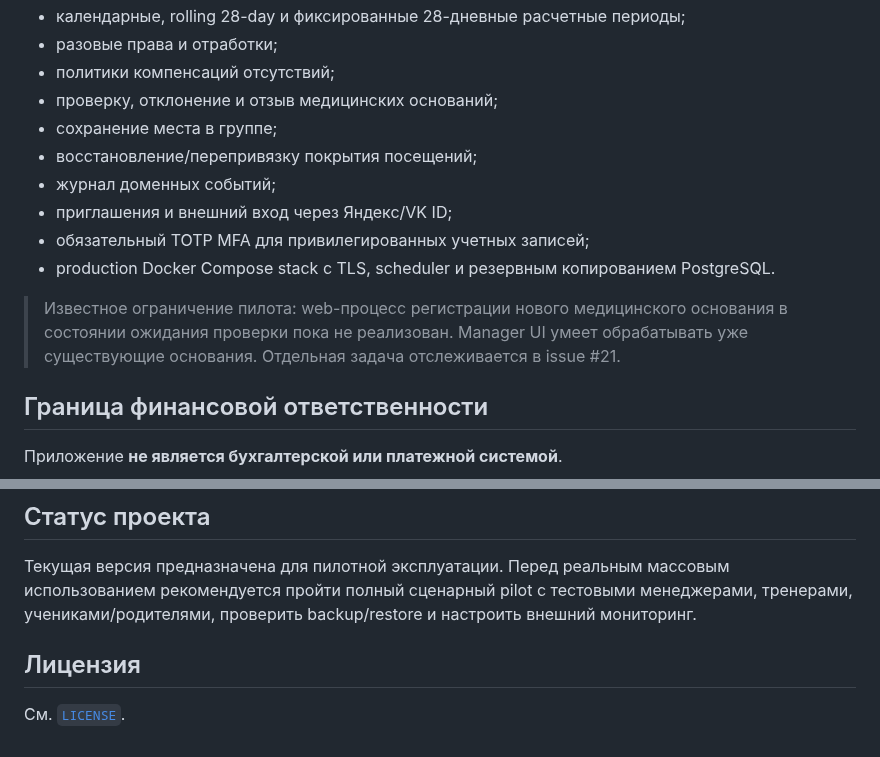
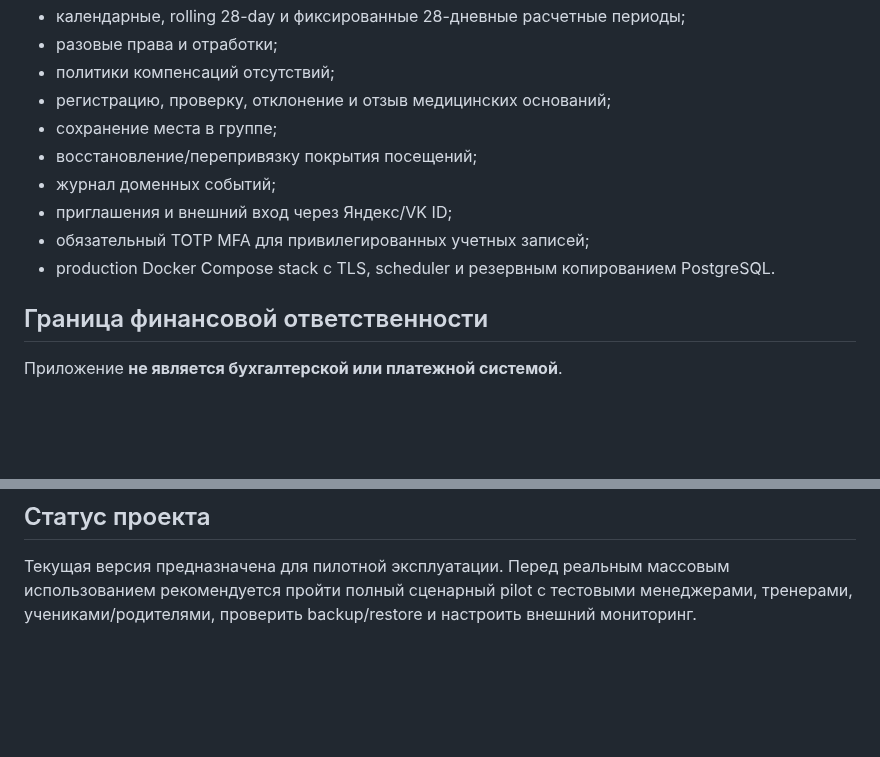
Before and after one commit to undel-gh/Ice-school-schedule, a Markdown page: README.md, 2 parts joined by grey strips. Drawn GitHub-style; blank space fills up the shorter version.

```diff
--- a/README.md
+++ b/README.md
@@ -22,15 +22,13 @@ Web-система расписания, RSVP, посещаемости и аб
 - календарные, rolling 28-day и фиксированные 28-дневные расчетные периоды;
 - разовые права и отработки;
 - политики компенсаций отсутствий;
-- проверку, отклонение и отзыв медицинских оснований;
+- регистрацию, проверку, отклонение и отзыв медицинских оснований;
 - сохранение места в группе;
 - восстановление/перепривязку покрытия посещений;
 - журнал доменных событий;
 - приглашения и внешний вход через Яндекс/VK ID;
 - обязательный TOTP MFA для привилегированных учетных записей;
 - production Docker Compose stack с TLS, scheduler и резервным копированием PostgreSQL.
-
-> Известное ограничение пилота: web-процесс регистрации нового медицинского основания в состоянии ожидания проверки пока не реализован. Manager UI умеет обрабатывать уже существующие основания. Отдельная задача отслеживается в issue #21.
 
 ## Граница финансовой ответственности
 
@@ -358,7 +356,3 @@ CI также выполняет production image/Compose/Caddy smoke checks, sc
 ## Статус проекта
 
 Текущая версия предназначена для пилотной эксплуатации. Перед реальным массовым использованием рекомендуется пройти полный сценарный pilot с тестовыми менеджерами, тренерами, учениками/родителями, проверить backup/restore и настроить внешний мониторинг.
-
-## Лицензия
-
-См. [`LICENSE`](LICENSE).
```
Also changed, not shown: docs/Эксплуатационная документация/02_Руководство_менеджера.md (+10 -4 lines), docs/Эксплуатационная документация/04_Руководство_пользователя.md (+17 -7 lines).
